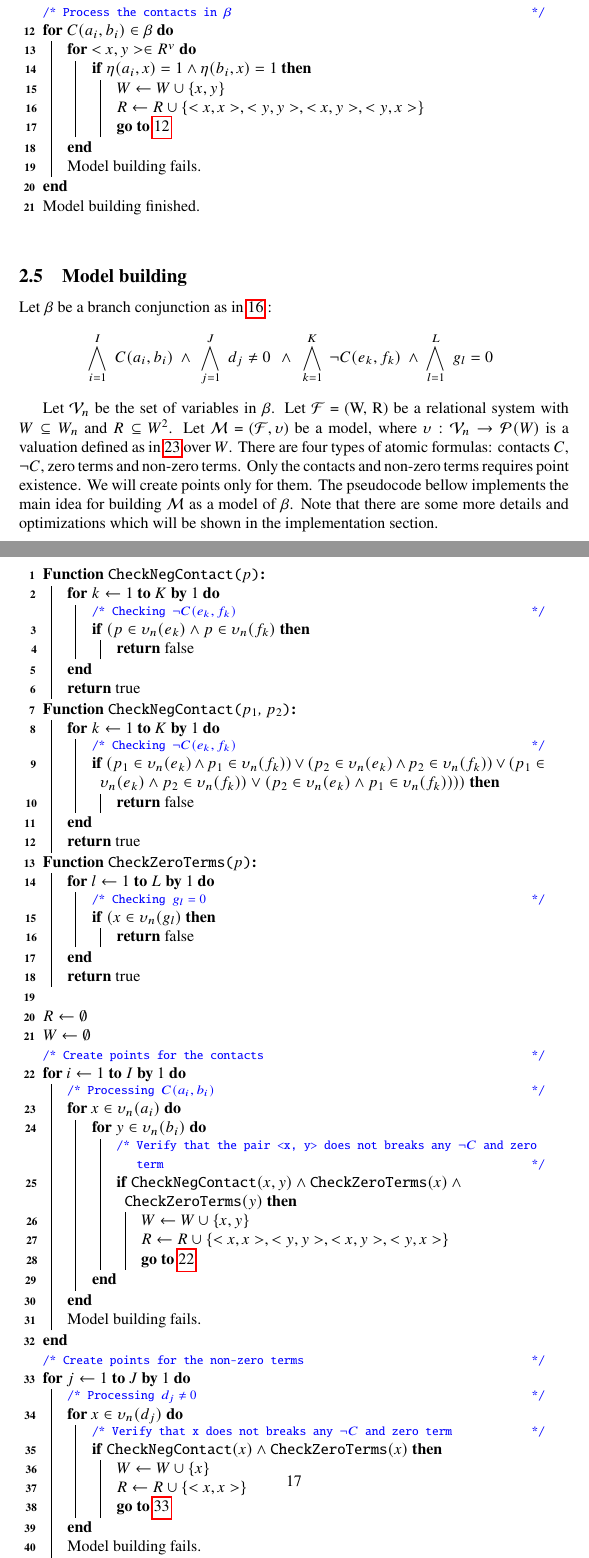
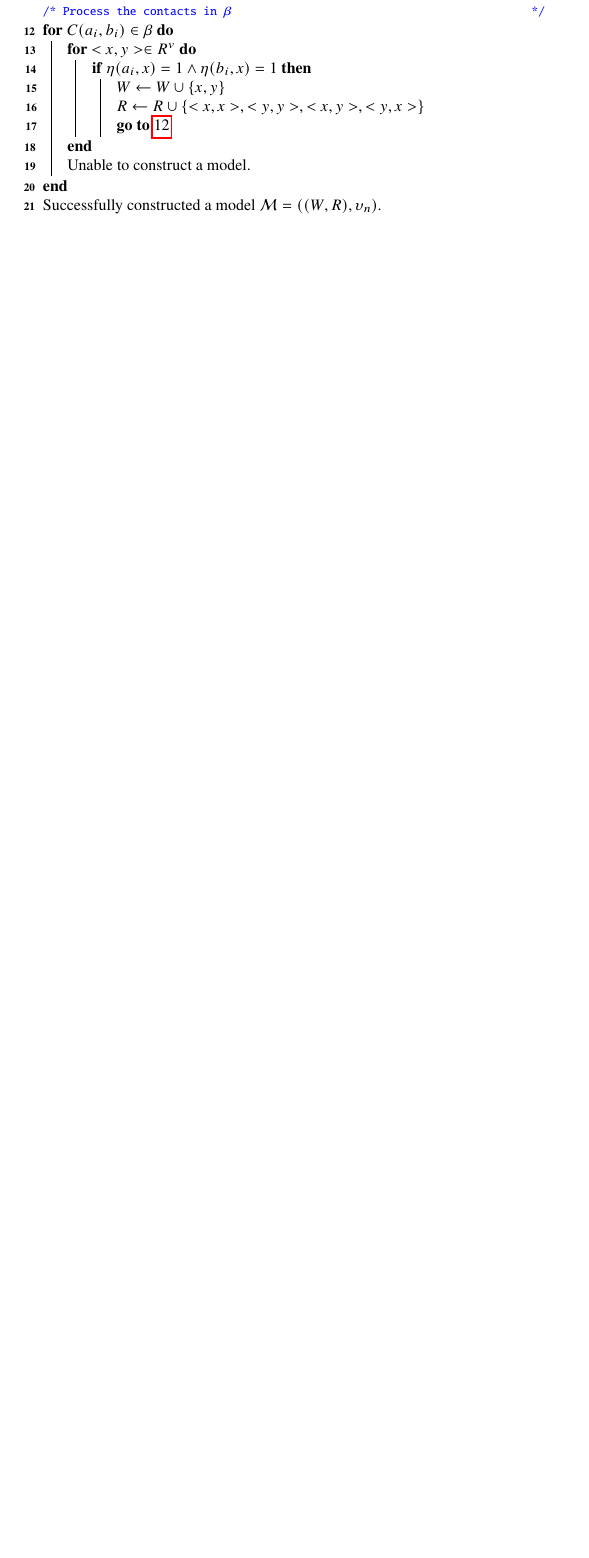
Before and after one commit to Anton94/modal_logic_formula_prover, a LaTeX document (documentation/toni_doc.tex): two parts of pages 16 and 17 of 24 before the commit and part of page 16 of 23 after it, the two joined at a grey line, cut so that both start at the same text, the shorter picture padded with empty space. Compiled offline with pdfLaTeX.

Commit message:
[documentation] Enhance the connected model building description

```diff
--- a/documentation/toni_doc.tex
+++ b/documentation/toni_doc.tex
@@ -610,7 +605,7 @@
 						\Goto{non-zero-terms}
 					}
 				}
-				Model building fails.
+				Unable to construct a model.
 			}
 			\tcc{Process the contacts in $\beta$}
 			\For{$C(a_i, b_i) \in \beta$}{\label{contacts}
@@ -623,95 +618,9 @@
 						\Goto{contacts}
 					}
 				}
-				Model building fails.
+				Unable to construct a model.
 			}
-			Model building finished.
-		\end{algorithm}
-
-	\subsection{Model building}
-		Let $\beta$ be a branch conjunction as in \ref{branch-conjunction} :
-		\nonumber\BranchConjunction
-
-		Let $\V_n$ be the set of variables in $\beta$. Let $\F$ = (W, R) be a relational system with $W \subseteq W_n$ and $R \subseteq$ $W^2$. Let $\M$ = ($\F, \upsilon$) be a model, where $\upsilon : \V_n \rightarrow \p(W)$ is a valuation defined as in \ref{valuation-modal-points} over $W$. There are four types of atomic formulas: contacts $C$, $\neg C$, zero terms and non-zero terms. Only the contacts and non-zero terms requires point existence. We will create points only for them. The pseudocode bellow implements the main idea for building $\M$ as a model of $\beta$. Note that there are some more details and optimizations which will be shown in the implementation section.
-		\LinesNumbered
-		\DontPrintSemicolon
-		\begin{algorithm}
-			\SetKwFunction{CheckNegContact}{CheckNegContact}
-			\SetKwFunction{CheckZeroTerms}{CheckZeroTerms}
-			\SetKwProg{Fn}{Function}{:}{}
-
-			\Fn{\CheckNegContact{$p$}}{
-				\For{$k\gets1$ \KwTo $K$ \KwBy $1$}{
-					\tcc{Checking $\neg C(e_k, f_k)$}
-					\uIf{$(p \in \upsilon_n(e_k) \land p \in \upsilon_n(f_k)$}{
-						\KwRet false
-					}
-				}
-				\KwRet true
-			}
-
-			\Fn{\CheckNegContact{$p_1$, $p_2$}}{
-				\For{$k\gets1$ \KwTo $K$ \KwBy $1$}{
-					\tcc{Checking $\neg C(e_k, f_k)$}
-					\uIf{$(p_1 \in \upsilon_n(e_k) \land p_1 \in \upsilon_n(f_k)) \lor
-						(p_2 \in \upsilon_n(e_k) \land p_2 \in \upsilon_n(f_k)) \lor
-						(p_1 \in \upsilon_n(e_k) \land p_2 \in \upsilon_n(f_k)) \lor
-						(p_2 \in \upsilon_n(e_k) \land p_1 \in \upsilon_n(f_k))))
-						$}{
-						\KwRet false
-					}
-				}
-				\KwRet true
-			}
-
-			\Fn{\CheckZeroTerms{$p$}}{
-				\For{$l\gets1$ \KwTo $L$ \KwBy $1$}{
-					\tcc{Checking $g_l = 0$}
-					\uIf{$(x \in \upsilon_n(g_l)$}{
-						\KwRet false
-					}
-				}
-				\KwRet true
-			}
-			\;
-			$R \gets \emptyset$
-			\;
-			$W \gets \emptyset$
-			\;
-			\tcc{Create points for the contacts}
-			\For{$i\gets1$ \KwTo $I$ \KwBy $1$}{\label{contacts-old}
-				\tcc{Processing $C(a_i, b_i)$}
-
-				\For{$x \in \upsilon_n(a_i)$}{
-					\For{$y \in \upsilon_n(b_i)$}{
-						\tcc{Verify that the pair <x, y> does not breaks any $\neg C$ and zero term}
-						\uIf{$\CheckNegContact(x, y) \land \CheckZeroTerms(x) \land \CheckZeroTerms(y)$}{
-							$W \gets W \cup \{x, y \}$
-							\;
-							$R \gets R \cup \{<x,x>, <y,y>, <x,y>, <y,x> \}$
-							\;
-							\Goto{contacts-old}
-						}
-					}
-				}
-				Model building fails.
-			}
-			\tcc{Create points for the non-zero terms}
-			\For{$j\gets1$ \KwTo $J$ \KwBy $1$}{\label{non-zero-terms-old}
-				\tcc{Processing $d_j \neq 0$}
-
-				\For{$x \in \upsilon_n(d_j)$}{
-					\tcc{Verify that x does not breaks any $\neg C$ and zero term}
-					\uIf{$\CheckNegContact(x) \land \CheckZeroTerms(x)$}{
-						$W \gets W \cup \{ x \}$
-						\;
-						$R \gets R \cup \{ <x,x> \}$
-						\;
-						\Goto{non-zero-terms-old}
-					}
-				}
-				Model building fails.
-			}
+			Successfully constructed a model $\M = ((W, R), \upsilon_n)$.
 		\end{algorithm}
 
 	\newpage
```
Also changed, not shown: documentation/toni_doc.pdf, documentation/toni_doc.tex (113 more changed lines), 1 other file.
